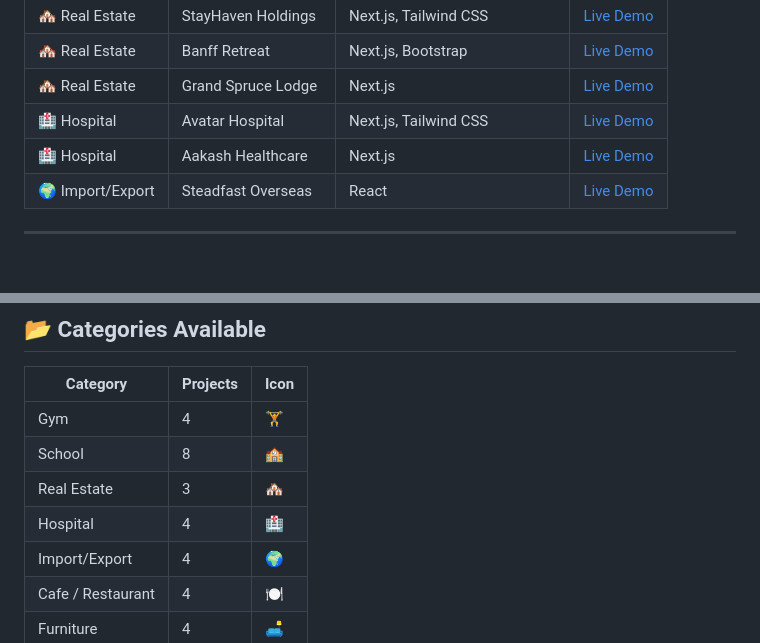
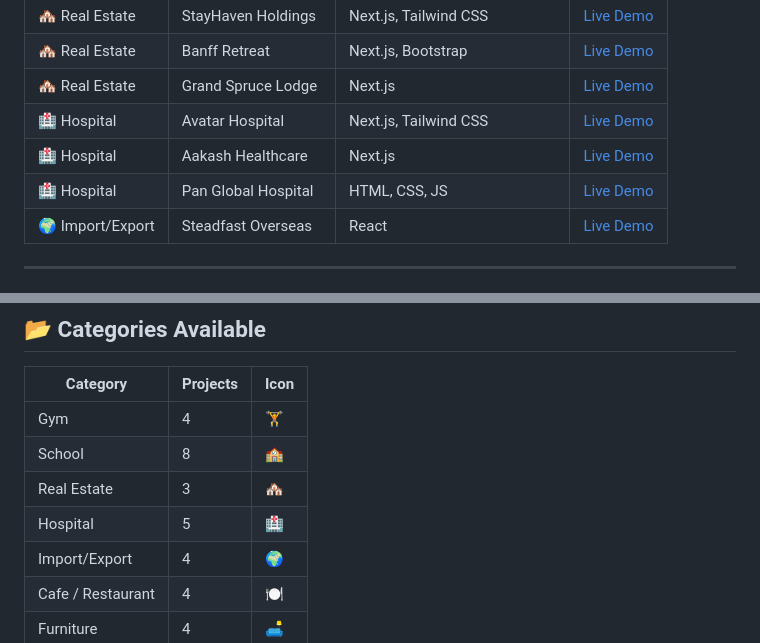
Before and after one commit to Chauhan2023/freelance-portfolio-website, a Markdown page: README.md, 2 parts joined by grey strips. Rendered like a GitHub page.

Commit message:
docs: add Pan Global Hospital to showcase table

```diff
--- a/README.md
+++ b/README.md
@@ -59,6 +59,7 @@ freelance-portfolio-website/
 | 🏘️ Real Estate | Grand Spruce Lodge    | Next.js               | [Live Demo](https://chauhan2023.github.io/kahris/) |
 | 🏥 Hospital     | Avatar Hospital       | Next.js, Tailwind CSS | [Live Demo](https://avatar-hospital.vercel.app/) |
 | 🏥 Hospital     | Aakash Healthcare     | Next.js               | [Live Demo](https://aakashhealthcare.com/) |
+| 🏥 Hospital     | Pan Global Hospital   | HTML, CSS, JS         | [Live Demo](https://shonnajones6.github.io/panglobalhospital/) |
 | 🌍 Import/Export| Steadfast Overseas    | React                 | [Live Demo](https://steadfastoverseas.com/) |
 
 ---
@@ -141,7 +142,7 @@ For direct help, email us at **contact@websharthi.com**.
 | Gym | 4 | 🏋️ |
 | School | 8 | 🏫 |
 | Real Estate | 3 | 🏘️ |
-| Hospital | 4 | 🏥 |
+| Hospital | 5 | 🏥 |
 | Import/Export | 4 | 🌍 |
 | Cafe / Restaurant | 4 | 🍽️ |
 | Furniture | 4 | 🛋️ |
```
